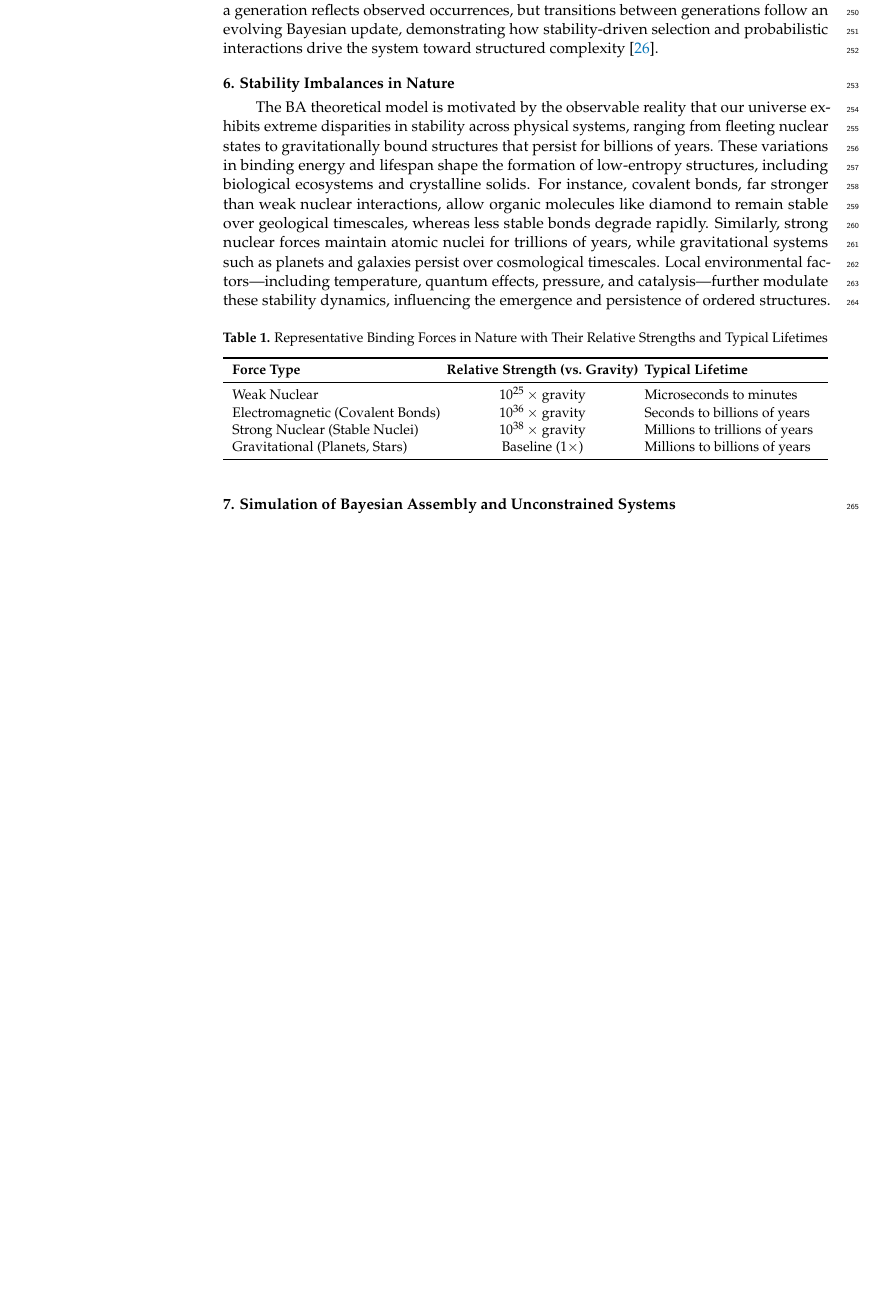
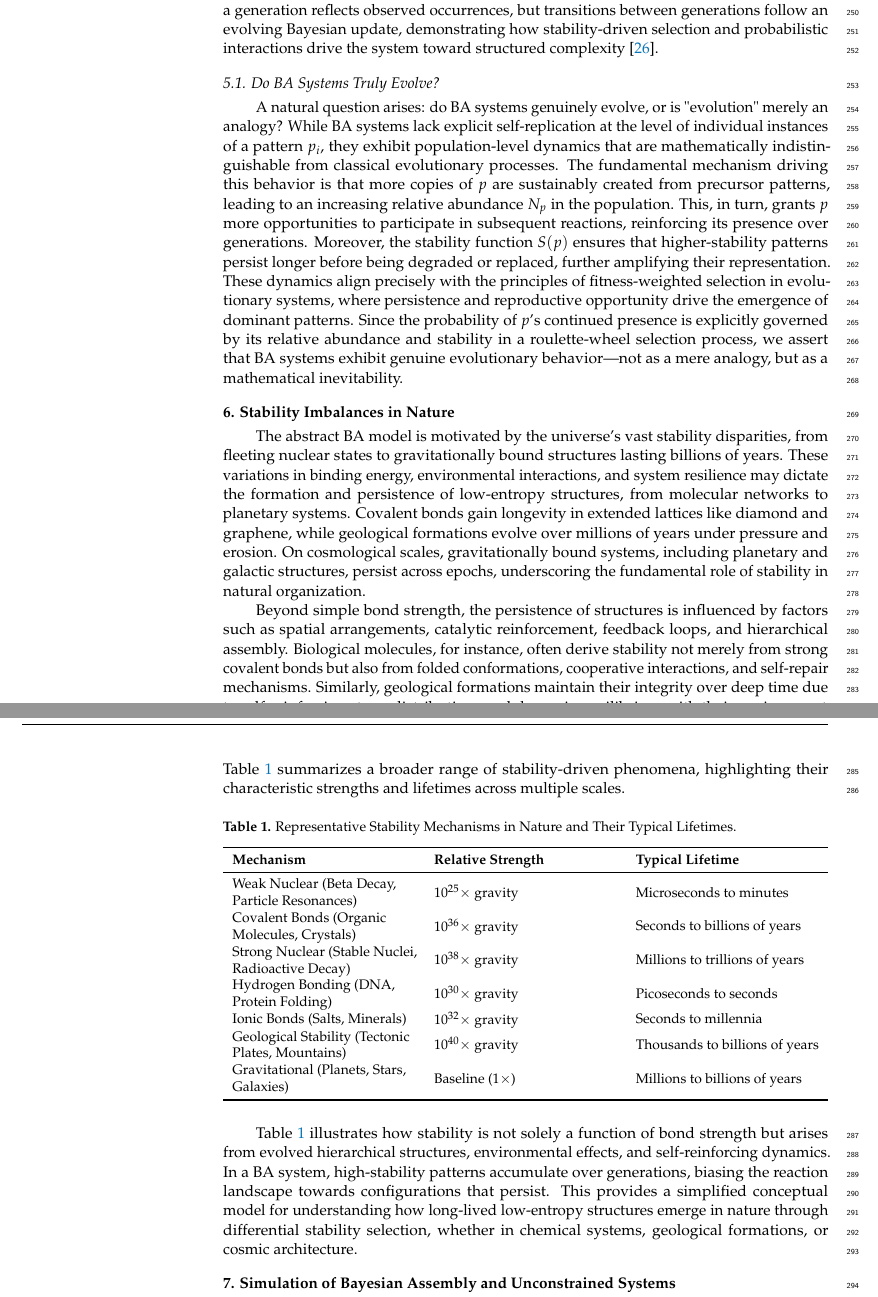
Before and after one commit to danadler-dev/MDPI-BA-Paper, a LaTeX paper (main.tex): part of page 7 of 16 before the commit and two parts of pages 7 and 8 of 16 after it, the two joined at a grey line, cut so that both start at the same text, the shorter picture padded with empty space. Compiled offline with pdfLaTeX.

Commit message:
Last edits before move to BioSystems template

```diff
--- a/main.tex
+++ b/main.tex
@@ -220,27 +220,38 @@ where \( \text{Persist}(p) = P_t(p) S(p) \) represents the survival of an existi
 
 This process parallels Bayesian updating: the prior distribution \( P_t(p) \) is modified by stability-weighted persistence and new combinatorial interactions, yielding a posterior distribution \( P_{t+1}(p) \) that governs the next generation. Unlike static Bayesian inference, where a fixed dataset refines a probability estimate, BA systems dynamically reshape their state space, allowing for genuine emergence. The frequentist probability of patterns within a generation reflects observed occurrences, but transitions between generations follow an evolving Bayesian update, demonstrating how stability-driven selection and probabilistic interactions drive the system toward structured complexity \cite{le2020equation}.
 
+\subsection{Do BA Systems Truly Evolve?}
+
+A natural question arises: do BA systems genuinely evolve, or is "evolution" merely an analogy? While BA systems lack explicit self-replication at the level of individual instances of a pattern $p_i$, they exhibit population-level dynamics that are mathematically indistinguishable from classical evolutionary processes. The fundamental mechanism driving this behavior is that more copies of $p$ are sustainably created from precursor patterns, leading to an increasing relative abundance $N_p$ in the population. This, in turn, grants $p$ more opportunities to participate in subsequent reactions, reinforcing its presence over generations. Moreover, the stability function $S(p)$ ensures that higher-stability patterns persist longer before being degraded or replaced, further amplifying their representation. These dynamics align precisely with the principles of fitness-weighted selection in evolutionary systems, where persistence and reproductive opportunity drive the emergence of dominant patterns. Since the probability of $p$'s continued presence is explicitly governed by its relative abundance and stability in a roulette-wheel selection process, we assert that BA systems exhibit genuine evolutionary behavior—not as a mere analogy, but as a mathematical inevitability.
+
+
 \section{Stability Imbalances in Nature}
 
-The BA theoretical model is motivated by the observable reality that our universe exhibits extreme disparities in stability across physical systems, ranging from fleeting nuclear states to gravitationally bound structures that persist for billions of years. These variations in binding energy and lifespan shape the formation of low-entropy structures, including biological ecosystems and crystalline solids. For instance, covalent bonds, far stronger than weak nuclear interactions, allow organic molecules like diamond to remain stable over geological timescales, whereas less stable bonds degrade rapidly. Similarly, strong nuclear forces maintain atomic nuclei for trillions of years, while gravitational systems such as planets and galaxies persist over cosmological timescales. Local environmental factors—including temperature, quantum effects, pressure, and catalysis—further modulate these stability dynamics, influencing the emergence and persistence of ordered structures.
+The abstract BA model is motivated by the universe’s vast stability disparities, from fleeting nuclear states to gravitationally bound structures lasting billions of years. These variations in binding energy, environmental interactions, and system resilience may dictate the formation and persistence of low-entropy structures, from molecular networks to planetary systems. Covalent bonds gain longevity in extended lattices like diamond and graphene, while geological formations evolve over millions of years under pressure and erosion. On cosmological scales, gravitationally bound systems, including planetary and galactic structures, persist across epochs, underscoring the fundamental role of stability in natural organization.
 
-\begin{table}[ht]
+Beyond simple bond strength, the persistence of structures is influenced by factors such as spatial arrangements, catalytic reinforcement, feedback loops, and hierarchical assembly. Biological molecules, for instance, often derive stability not merely from strong covalent bonds but also from folded conformations, cooperative interactions, and self-repair mechanisms. Similarly, geological formations maintain their integrity over deep time due to self-reinforcing stress distributions and dynamic equilibrium with their environment. Table~\ref{tab:binding-forces} summarizes a broader range of stability-driven phenomena, highlighting their characteristic strengths and lifetimes across multiple scales.
+
+
+\begin{table}[H]
 \centering
-\caption{Representative Binding Forces in Nature with Their Relative Strengths and Typical Lifetimes}
+\caption{Representative Stability Mechanisms in Nature and Their Typical Lifetimes.}
 \label{tab:binding-forces}
-\footnotesize
-\begin{tabularx}{\textwidth}{l@{\extracolsep{4pt}}c@{\extracolsep{4pt}}X}
+\begin{tabularx}{\textwidth}{>{\raggedright\arraybackslash}X >{\raggedright\arraybackslash}X >{\raggedright\arraybackslash}X}
 \toprule
-\textbf{Force Type} & \textbf{Relative Strength (vs.\ Gravity)} & \textbf{Typical Lifetime} \\
+\textbf{Mechanism} & \textbf{Relative Strength} & \textbf{Typical Lifetime} \\
 \midrule
-Weak Nuclear & $10^{25}\,\times$ gravity & Microseconds to minutes \\
-Electromagnetic (Covalent Bonds) & $10^{36}\,\times$ gravity & Seconds to billions of years \\
-Strong Nuclear (Stable Nuclei) & $10^{38}\,\times$ gravity & Millions to trillions of years \\
-Gravitational (Planets, Stars) & Baseline ($1\times$) & Millions to billions of years \\
+Weak Nuclear (Beta Decay, Particle Resonances) & $10^{25}\times$ gravity & Microseconds to minutes \\
+Covalent Bonds (Organic Molecules, Crystals) & $10^{36}\times$ gravity & Seconds to billions of years \\
+Strong Nuclear (Stable Nuclei, Radioactive Decay) & $10^{38}\times$ gravity & Millions to trillions of years \\
+Hydrogen Bonding (DNA, Protein Folding) & $10^{30}\times$ gravity & Picoseconds to seconds \\
+Ionic Bonds (Salts, Minerals) & $10^{32}\times$ gravity & Seconds to millennia \\
+Geological Stability (Tectonic Plates, Mountains) & $10^{40}\times$ gravity & Thousands to billions of years \\
+Gravitational (Planets, Stars, Galaxies) & Baseline ($1\times$) & Millions to billions of years \\
 \bottomrule
 \end{tabularx}
 \end{table}
 
+Table \ref{tab:binding-forces} illustrates how stability is not solely a function of bond strength but arises from evolved hierarchical structures, environmental effects, and self-reinforcing dynamics. In a BA system, high-stability patterns accumulate over generations, biasing the reaction landscape towards configurations that persist. This provides a simplified conceptual model for understanding how long-lived low-entropy structures emerge in nature through differential stability selection, whether in chemical systems, geological formations, or cosmic architecture.
 
 \section{Simulation of Bayesian Assembly and Unconstrained Systems}
 
```
